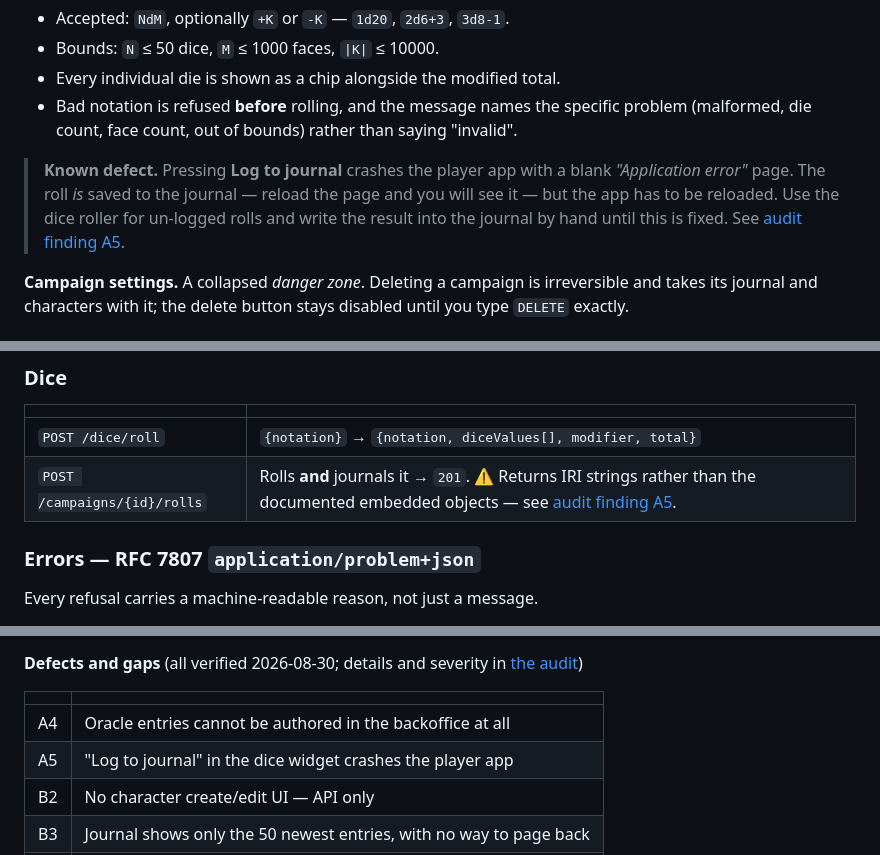
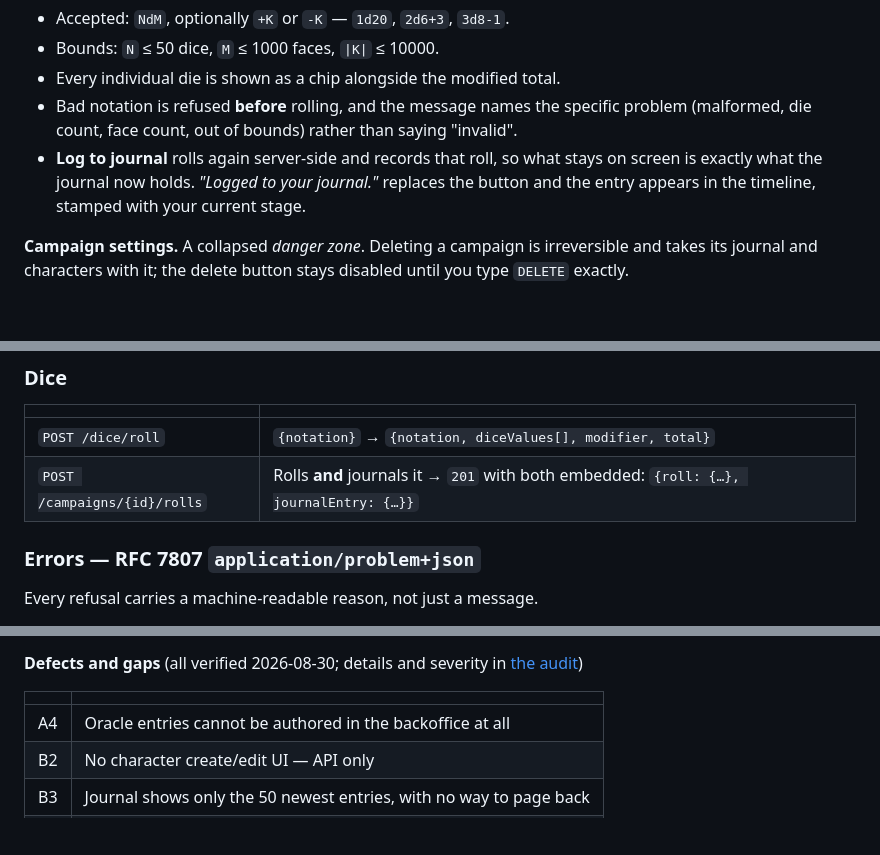
Before and after one commit to iribarren/lone-wolf, a Markdown page: docs/functional-guide.md, 3 parts joined by grey strips. Drawn GitHub-style; blank space fills up the shorter version.

Commit message:
docs: drop the logged-roll known defect
Log to journal no longer blanks the app, and /campaigns/{id}/rolls now
answers the embedded objects the contract documents, so §5.4's known
defect, §7's warning, the A5 row in §8 and the "Application error"
troubleshooting row are all gone. §5.4 says what the action does instead.

Co-Authored-By: Claude Opus 5 <noreply@anthropic.com>
Claude-Session: https://claude.ai/code/session_01GqtwqEe8vxLqMvC24vVLL6

```diff
--- a/docs/functional-guide.md
+++ b/docs/functional-guide.md
@@ -264,11 +264,9 @@ what it means in the fiction. An empty table produces a friendly notice, not an
 - Every individual die is shown as a chip alongside the modified total.
 - Bad notation is refused **before** rolling, and the message names the specific problem
   (malformed, die count, face count, out of bounds) rather than saying "invalid".
-
-> **Known defect.** Pressing **Log to journal** crashes the player app with a blank
-> *"Application error"* page. The roll *is* saved to the journal — reload the page and you will
-> see it — but the app has to be reloaded. Use the dice roller for un-logged rolls and write the
-> result into the journal by hand until this is fixed. See [audit finding A5](audit/README.md).
+- **Log to journal** rolls again server-side and records that roll, so what stays on screen is
+  exactly what the journal now holds. *"Logged to your journal."* replaces the button and the
+  entry appears in the timeline, stamped with your current stage.
 
 **Campaign settings.** A collapsed *danger zone*. Deleting a campaign is irreversible and takes
 its journal and characters with it; the delete button stays disabled until you type `DELETE`
@@ -353,7 +351,7 @@ Base URL `http://localhost:8080/api`. All endpoints except registration, login,
 | | |
 |---|---|
 | `POST /dice/roll` | `{notation}` → `{notation, diceValues[], modifier, total}` |
-| `POST /campaigns/{id}/rolls` | Rolls **and** journals it → `201`. ⚠️ Returns IRI strings rather than the documented embedded objects — see [audit finding A5](audit/README.md). |
+| `POST /campaigns/{id}/rolls` | Rolls **and** journals it → `201` with both embedded: `{roll: {…}, journalEntry: {…}}` |
 
 ### Errors — RFC 7807 `application/problem+json`
 
@@ -393,7 +391,6 @@ Every refusal carries a machine-readable reason, not just a message.
 | | |
 |---|---|
 | A4 | Oracle entries cannot be authored in the backoffice at all |
-| A5 | "Log to journal" in the dice widget crashes the player app |
 | B2 | No character create/edit UI — API only |
 | B3 | Journal shows only the 50 newest entries, with no way to page back |
 | B4 | No sign-out, no password reset, no handling of an expired token |
```
Also changed, not shown: other parts of docs/functional-guide.md (+0 -1 lines).
